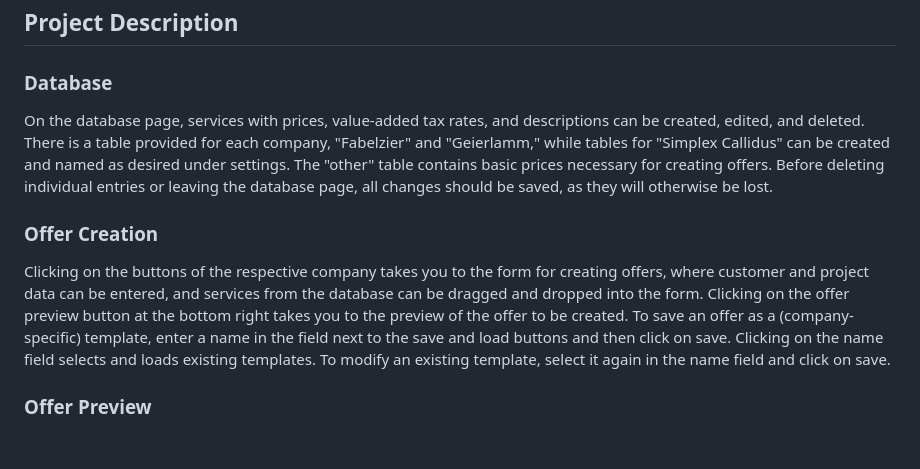
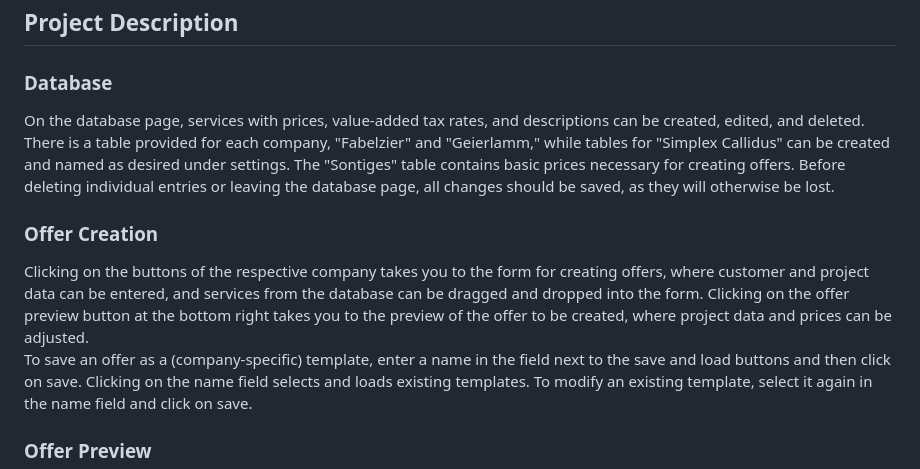
Before and after one commit to Oneiros96/M.A.D--puplic-, a Markdown page: README.md, the part around the change. GitHub-like rendering; blank space fills up the shorter version.

Commit message:
adjusted readme

```diff
--- a/README.md
+++ b/README.md
@@ -51,12 +51,12 @@ M.A.D is a tool for managing services and customer addresses of three companies
 ## Project Description
 
 ### Database
-On the database page, services with prices, value-added tax rates, and descriptions can be created, edited, and deleted. There is a table provided for each company, "Fabelzier" and "Geierlamm," while tables for "Simplex Callidus" can be created and named as desired under settings. The "other" table contains basic prices necessary for creating offers.
+On the database page, services with prices, value-added tax rates, and descriptions can be created, edited, and deleted. There is a table provided for each company, "Fabelzier" and "Geierlamm," while tables for "Simplex Callidus" can be created and named as desired under settings. The "Sontiges" table contains basic prices necessary for creating offers.
 Before deleting individual entries or leaving the database page, all changes should be saved, as they will otherwise be lost.
 
 ### Offer Creation
 Clicking on the buttons of the respective company takes you to the form for creating offers, where customer and project data can be entered, and services from the database can be dragged and dropped into the form.
-Clicking on the offer preview button at the bottom right takes you to the preview of the offer to be created.
+Clicking on the offer preview button at the bottom right takes you to the preview of the offer to be created, where project data and prices can be adjusted.
 To save an offer as a (company-specific) template, enter a name in the field next to the save and load buttons and then click on save.
 Clicking on the name field selects and loads existing templates.
 To modify an existing template, select it again in the name field and click on save.
```
